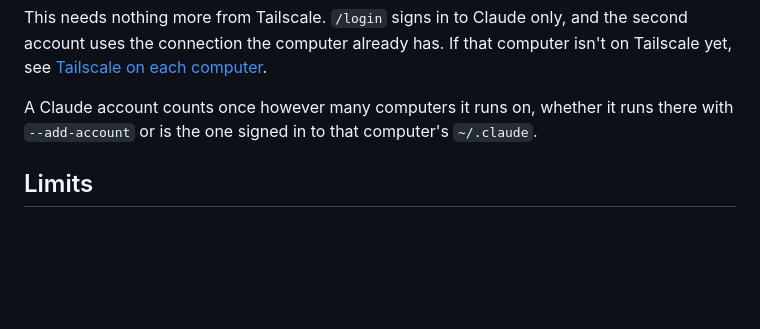
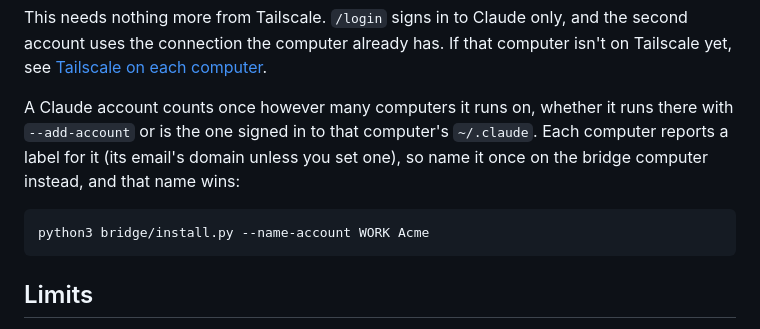
Before and after one commit to pureyang/burn-helper, a Markdown page: docs/other-computers.md, the part around the change. GitHub-like rendering; blank space fills up the shorter version.

```diff
--- a/docs/other-computers.md
+++ b/docs/other-computers.md
@@ -189,7 +189,11 @@ uses the connection the computer already has. If that computer isn't on Tailscal
 [Tailscale on each computer](#tailscale-on-each-computer).
 
 A Claude account counts once however many computers it runs on, whether it runs there with
-`--add-account` or is the one signed in to that computer's `~/.claude`.
+`--add-account` or is the one signed in to that computer's `~/.claude`. Each computer reports a
+label for it (its email's domain unless you set one), so name it once on the bridge computer
+instead, and that name wins:
+
+    python3 bridge/install.py --name-account WORK Acme
 
 ## Limits
 
```
Also changed, not shown: README.md (+2 -1 lines), docs/how-it-works.md (+24 -11 lines), docs/img/accounts_hero.png, 10 other files.
